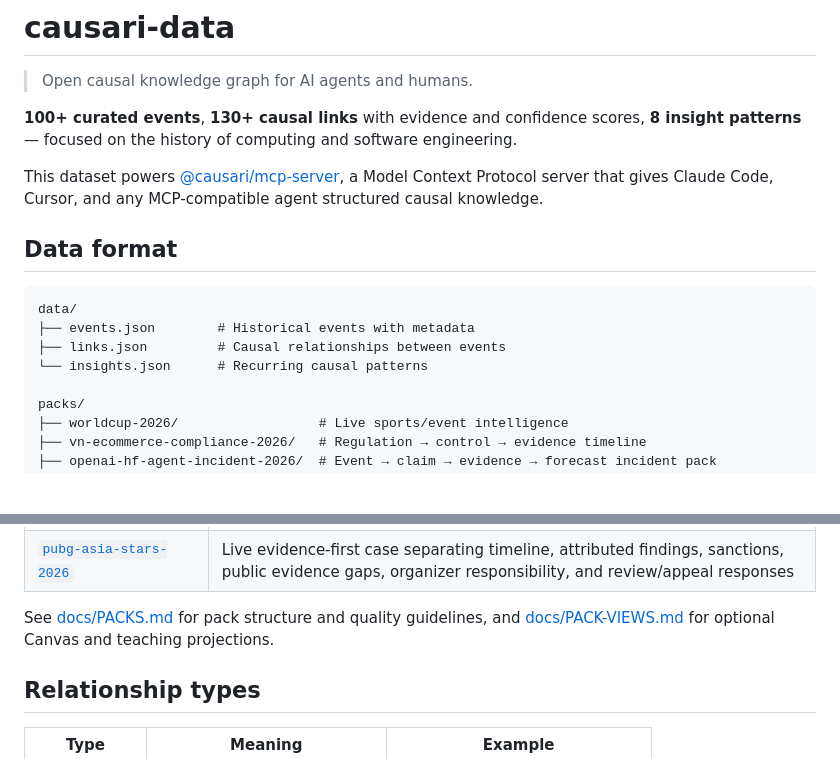
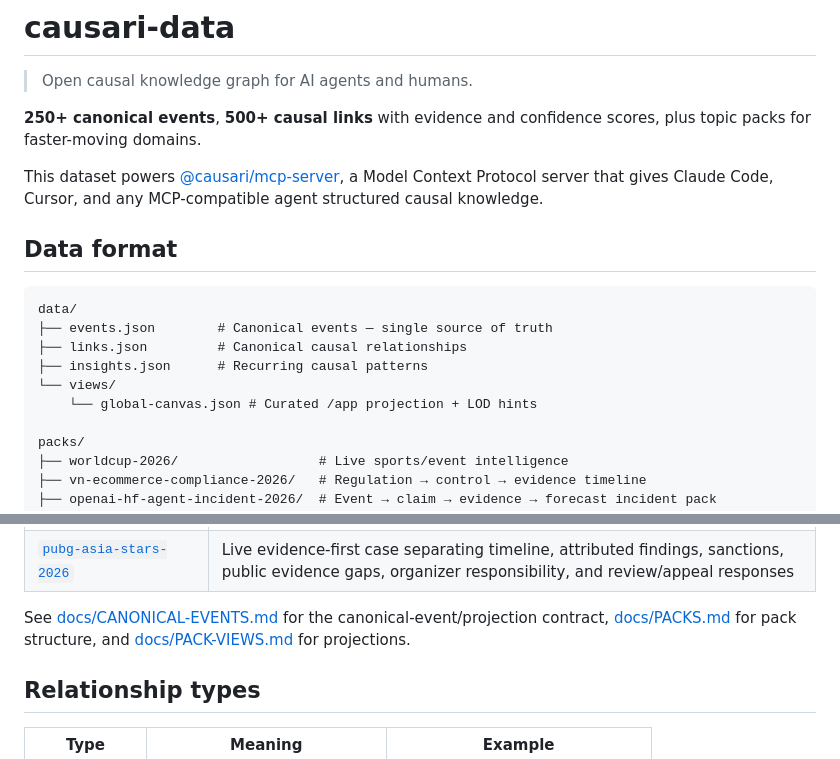
Before and after one commit to causari/causari-data, a Markdown page: README.md, 2 parts joined by grey strips. Drawn GitHub-style; blank space fills up the shorter version.

Commit message:
docs: describe canonical graph and global projection

````diff
--- a/README.md
+++ b/README.md
@@ -2,7 +2,7 @@
 
 > Open causal knowledge graph for AI agents and humans.
 
-**100+ curated events**, **130+ causal links** with evidence and confidence scores, **8 insight patterns** — focused on the history of computing and software engineering.
+**250+ canonical events**, **500+ causal links** with evidence and confidence scores, plus topic packs for faster-moving domains.
 
 This dataset powers [@causari/mcp-server](https://github.com/causari/mcp-server), a Model Context Protocol server that gives Claude Code, Cursor, and any MCP-compatible agent structured causal knowledge.
 
@@ -10,9 +10,11 @@ This dataset powers [@causari/mcp-server](https://github.com/causari/mcp-server)
 
 ```
 data/
-├── events.json        # Historical events with metadata
-├── links.json         # Causal relationships between events
-└── insights.json      # Recurring causal patterns
+├── events.json        # Canonical events — single source of truth
+├── links.json         # Canonical causal relationships
+├── insights.json      # Recurring causal patterns
+└── views/
+    └── global-canvas.json # Curated /app projection + LOD hints
 
 packs/
 ├── worldcup-2026/                  # Live sports/event intelligence
@@ -103,7 +105,7 @@ Current packs:
 | [`openai-hf-agent-incident-2026`](packs/openai-hf-agent-incident-2026/) | Golden incident pack separating observed facts, causal inference, interpretation, evidence, and forecasts |
 | [`pubg-asia-stars-2026`](packs/pubg-asia-stars-2026/) | Live evidence-first case separating timeline, attributed findings, sanctions, public evidence gaps, organizer responsibility, and review/appeal responses |
 
-See [docs/PACKS.md](docs/PACKS.md) for pack structure and quality guidelines, and [docs/PACK-VIEWS.md](docs/PACK-VIEWS.md) for optional Canvas and teaching projections.
+See [docs/CANONICAL-EVENTS.md](docs/CANONICAL-EVENTS.md) for the canonical-event/projection contract, [docs/PACKS.md](docs/PACKS.md) for pack structure, and [docs/PACK-VIEWS.md](docs/PACK-VIEWS.md) for projections.
 
 ## Relationship types
 
````
